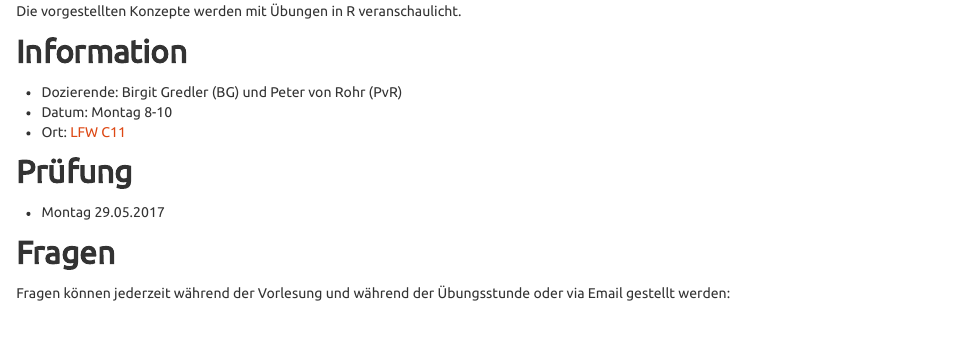
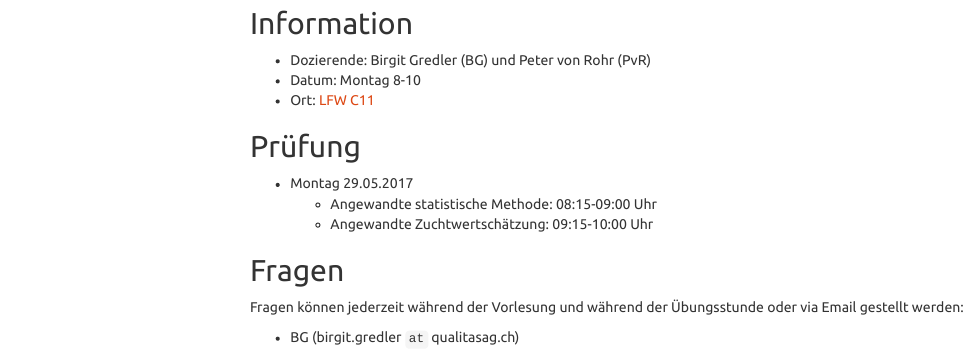
Before and after one commit to charlotte-ngs/GELASMFS2017, an R Markdown document (index.Rmd): the page in a window 1100 px wide, from 760 px down before the commit and from 600 px down after it. The pictures show the output file index.html that the author committed with the source, opened offline; menus at the side of the page are left out.

Commit message:
Pruefungsdaten eingefuegt

```diff
--- a/index.Rmd
+++ b/index.Rmd
@@ -37,6 +37,8 @@ Die genomische Selektion ist in der Tierzucht die Methode der Wahl, das Leistung
 
 ## Prüfung
 - Montag 29.05.2017
+    + Angewandte statistische Methode: 08:15-09:00 Uhr
+    + Angewandte Zuchtwertschätzung: 09:15-10:00 Uhr
 
 ## Fragen
 Fragen können jederzeit während der Vorlesung und während der Übungsstunde oder via Email gestellt werden:
```
Also changed, not shown: index.html.
